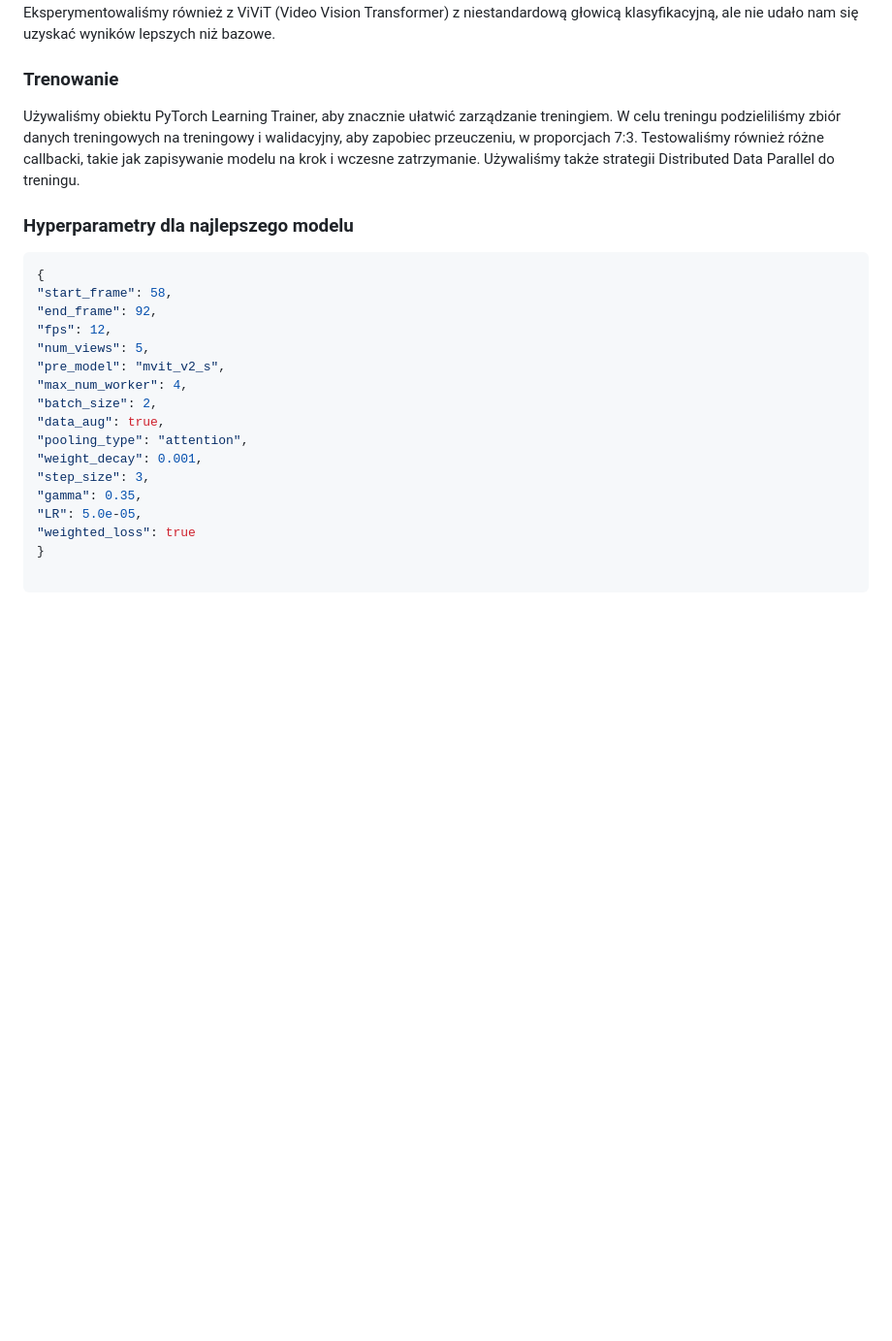
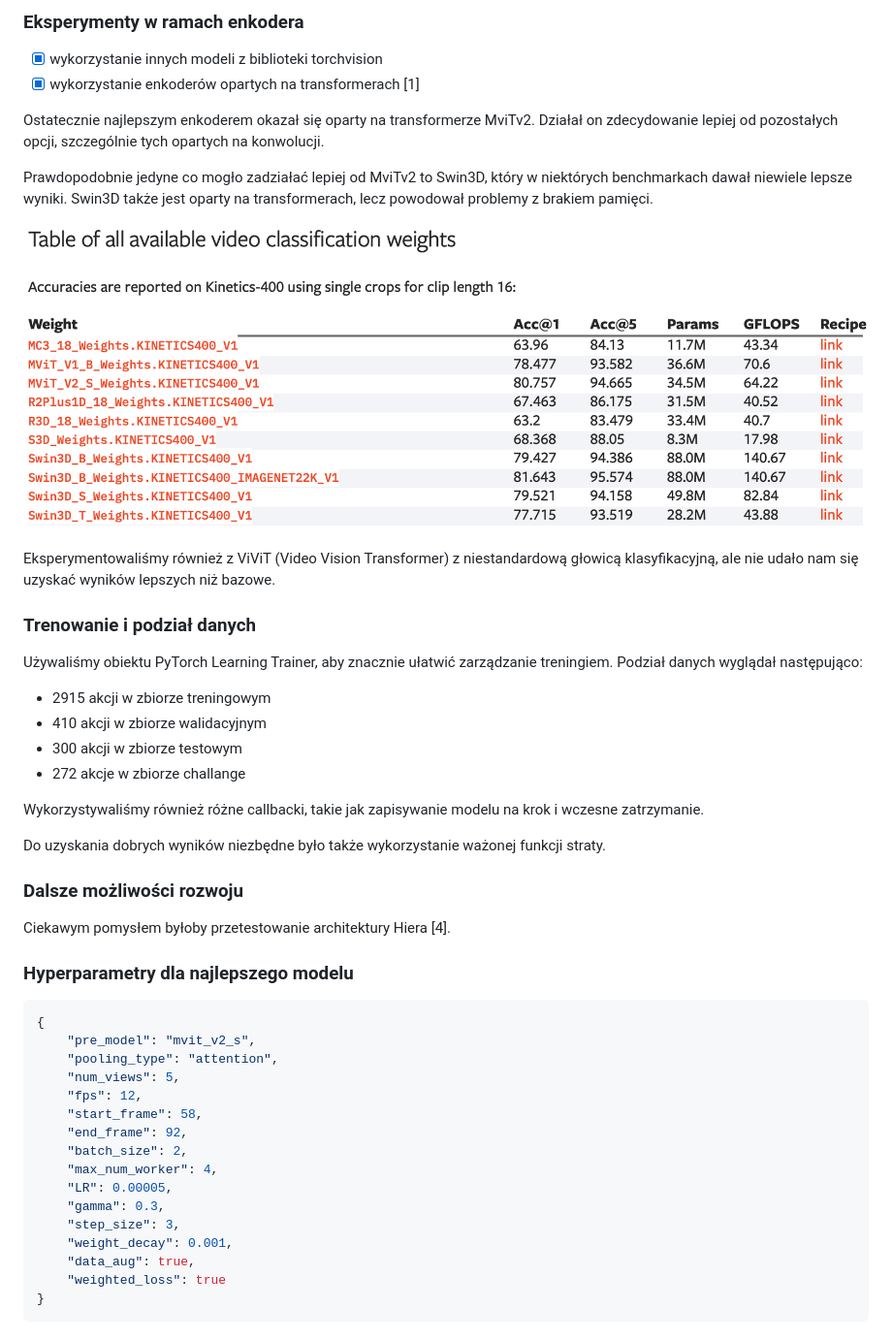
Before and after one commit to milosz-l/multi-view-foul-recognition, a Markdown page: docs/zzsn_e2/dokumentacja_koncowa.md, the part around the change printed below. Shown: that part at 97% size. GitHub-like rendering; pictures changed too: figures/encoders_comparison.png (added); blank space fills up the shorter version.

````diff
--- a/docs/zzsn_e2/dokumentacja_koncowa.md
+++ b/docs/zzsn_e2/dokumentacja_koncowa.md
@@ -62,25 +77,46 @@ Pomimo uruchamiania na dużym klastrze z użyciem Slurm, nie udało nam się uru
+### Eksperymenty w ramach enkodera
+- [x] wykorzystanie innych modeli z biblioteki torchvision
+- [x] wykorzystanie enkoderów opartych na transformerach [1]
+
+Ostatecznie najlepszym enkoderem okazał się oparty na transformerze MviTv2. Działał on zdecydowanie lepiej od pozostałych opcji, szczególnie tych opartych na konwolucji.
+
+Prawdopodobnie jedyne co mogło zadziałać lepiej od MviTv2 to Swin3D, który w niektórych benchmarkach dawał niewiele lepsze wyniki. Swin3D także jest oparty na transformerach, lecz powodował problemy z brakiem pamięci.
+
+![Porównanie wyników uzyskiwanych w benchmarkach przez MviTv2 i Swin3D [5].](../../figures/encoders_comparison.png)
+
 Eksperymentowaliśmy również z ViViT (Video Vision Transformer) z niestandardową głowicą klasyfikacyjną, ale nie udało nam się uzyskać wyników lepszych niż bazowe.
 
+### Trenowanie i podział danych
+Używaliśmy obiektu PyTorch Learning Trainer, aby znacznie ułatwić zarządzanie treningiem. Podział danych wyglądał następująco:
+- 2915 akcji w zbiorze treningowym
+- 410 akcji w zbiorze walidacyjnym
+- 300 akcji w zbiorze testowym
+- 272 akcje w zbiorze challange
 
-### Trenowanie
-Używaliśmy obiektu PyTorch Learning Trainer, aby znacznie ułatwić zarządzanie treningiem. W celu treningu podzieliliśmy zbiór danych treningowych na treningowy i walidacyjny, aby zapobiec przeuczeniu, w proporcjach 7:3. Testowaliśmy również różne callbacki, takie jak zapisywanie modelu na krok i wczesne zatrzymanie. Używaliśmy także strategii Distributed Data Parallel do treningu.
+Wykorzystywaliśmy również różne callbacki, takie jak zapisywanie modelu na krok i wczesne zatrzymanie.
+
+Do uzyskania dobrych wyników niezbędne było także wykorzystanie ważonej funkcji straty.
+
+### Dalsze możliwości rozwoju
+Ciekawym pomysłem byłoby przetestowanie architektury Hiera [4].
 
 ### Hyperparametry dla najlepszego modelu
 ```json
 {
-"start_frame": 58,
-"end_frame": 92,
-"fps": 12,
-"num_views": 5,
-"pre_model": "mvit_v2_s",
-"max_num_worker": 4,
-"batch_size": 2,
-"data_aug": true,
-"pooling_type": "attention",
-"weight_decay": 0.001,
-"step_size": 3,
-"gamma": 0.35,
-"LR": 5.0e-05,
-"weighted_loss": true
+    "pre_model": "mvit_v2_s",
+    "pooling_type": "attention",
+    "num_views": 5,
+    "fps": 12,
+    "start_frame": 58,
+    "end_frame": 92,
+    "batch_size": 2,
+    "max_num_worker": 4,
+    "LR": 0.00005,
+    "gamma": 0.3,
+    "step_size": 3,
+    "weight_decay": 0.001,
+    "data_aug": true,
+    "weighted_loss": true
 }
+```
 
````
Also changed, not shown: other parts of docs/zzsn_e2/dokumentacja_koncowa.md (+51 -29 lines), figures/legendary-dream-270-comparison.png (added), figures/legendary-dream-270.png (added).
